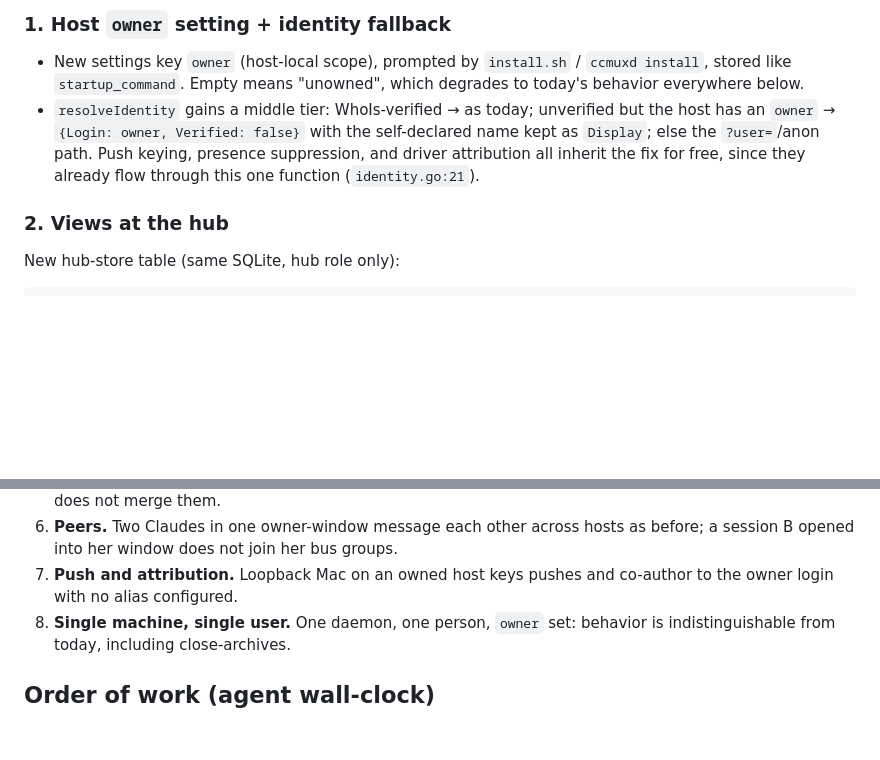
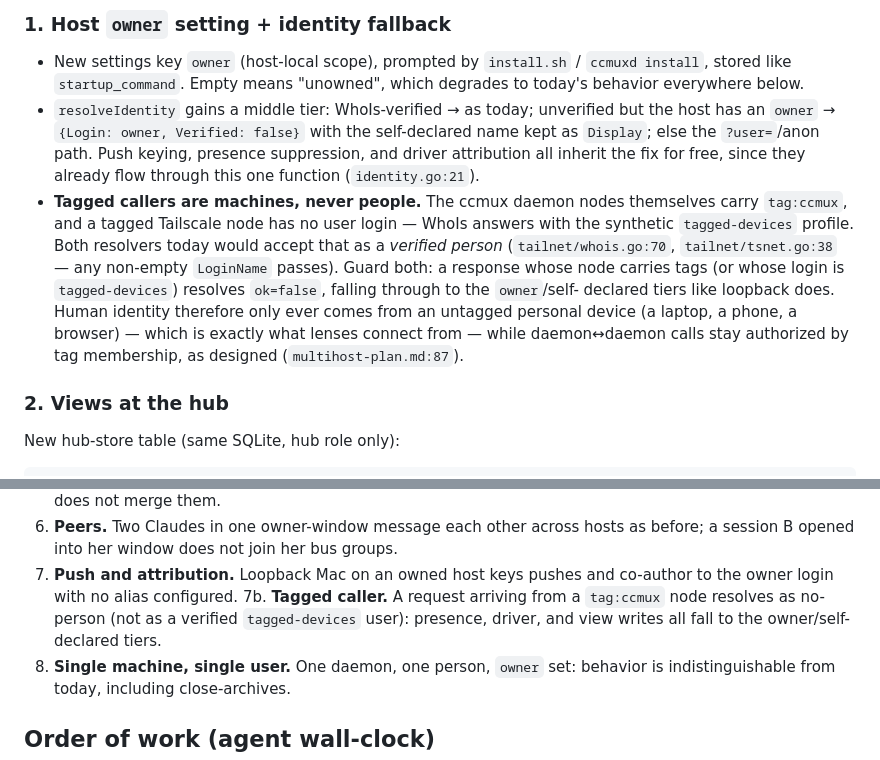
Before and after one commit to psts/ccmux, a Markdown page: daemon/docs/multitenant-plan.md, 2 parts joined by grey strips. Rendered like a GitHub page; blank space fills up the shorter version.

Commit message:
docs: tagged nodes are machines, never people (multitenant plan)
Co-Authored-By: Claude Fable 5 <noreply@anthropic.com>

```diff
--- a/daemon/docs/multitenant-plan.md
+++ b/daemon/docs/multitenant-plan.md
@@ -91,6 +91,16 @@ so two people attaching still means one terminal, as today.
   kept as `Display`; else the `?user=`/anon path. Push keying, presence suppression,
   and driver attribution all inherit the fix for free, since they already flow through
   this one function (`identity.go:21`).
+- **Tagged callers are machines, never people.** The ccmux daemon nodes themselves
+  carry `tag:ccmux`, and a tagged Tailscale node has no user login — WhoIs answers
+  with the synthetic `tagged-devices` profile. Both resolvers today would accept that
+  as a *verified person* (`tailnet/whois.go:70`, `tailnet/tsnet.go:38` — any non-empty
+  `LoginName` passes). Guard both: a response whose node carries tags (or whose login
+  is `tagged-devices`) resolves `ok=false`, falling through to the `owner`/self-
+  declared tiers like loopback does. Human identity therefore only ever comes from an
+  untagged personal device (a laptop, a phone, a browser) — which is exactly what
+  lenses connect from — while daemon↔daemon calls stay authorized by tag membership,
+  as designed (`multihost-plan.md:87`).
 
 ### 2. Views at the hub
 
@@ -189,6 +199,9 @@ the caller is not the owner, same override.
    before; a session B opened into her window does not join her bus groups.
 7. **Push and attribution.** Loopback Mac on an owned host keys pushes and co-author to
    the owner login with no alias configured.
+7b. **Tagged caller.** A request arriving from a `tag:ccmux` node resolves as no-person
+   (not as a verified `tagged-devices` user): presence, driver, and view writes all
+   fall to the owner/self-declared tiers.
 8. **Single machine, single user.** One daemon, one person, `owner` set: behavior is
    indistinguishable from today, including close-archives.
 
```
